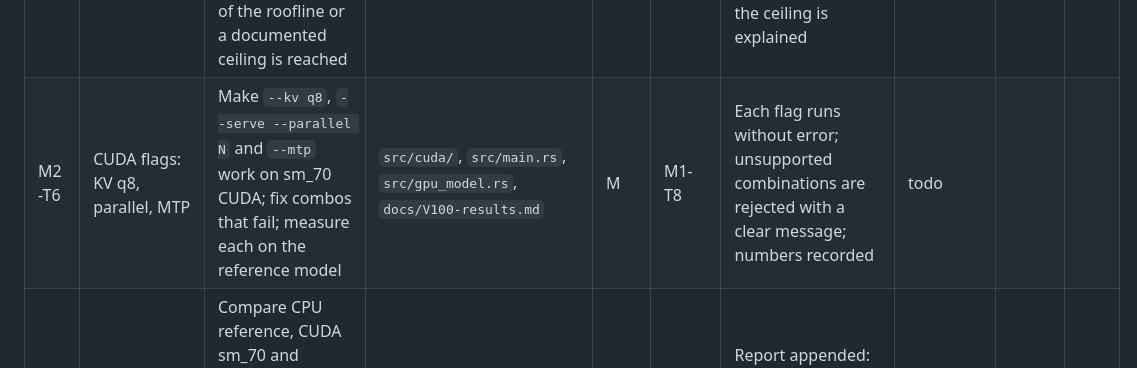
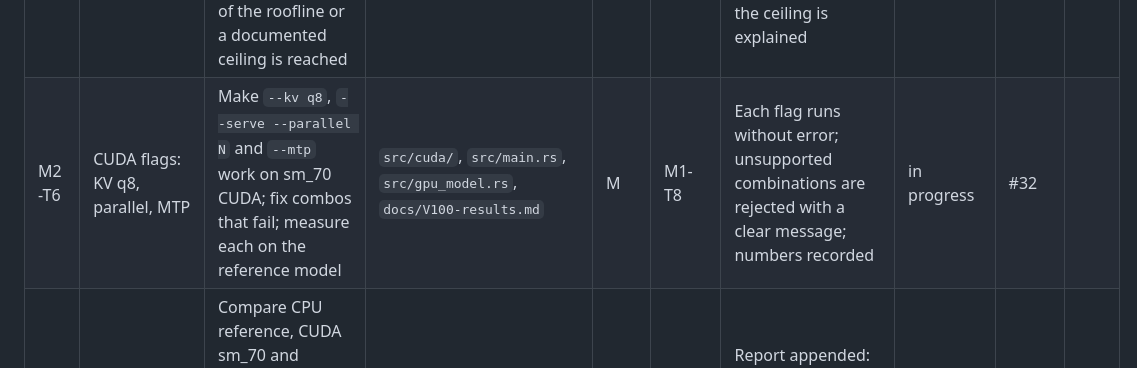
Before and after one commit to RustingStudio/RustingStrata, a Markdown page: docs/ROADMAP.md, the part around the change. Drawn GitHub-style.

Commit message:
docs: start M2-T6 (issue #32)

```diff
--- a/docs/ROADMAP.md
+++ b/docs/ROADMAP.md
@@ -315,7 +315,7 @@ land `gemm_q` before attention.
 | M2-T3 | Shared-memory carveout and tile sizing | Set the preferred shared-memory carveout, validate the 96 KB dynamic limit on sm_70, and re-check the `GEMM_BM`/`GEMM_BK` and attention tile choices against 64K registers/SM | `src/cuda/mod.rs:193-200`, `src/cuda/kernels.cu` (`GEMM_BM`, `FA_BQ`, `FA_BK`) | S | M2-T1 | Occupancy/register report captured; no regression; chosen constants documented with the measured reason | done (`a14d3e0`) | #28 | #29 |
 | M2-T4 | MoE expert prefetch and residency | All 10240 experts fit in 32 GB (measured 100% hit rate on Vulkan); make the CUDA path prefetch the next layer's experts and keep the CPU worker cost at zero; review the L2 (6 MB) reuse policy for hot weights | `src/gpu_model.rs`, `src/expert_cache.rs`, `src/cuda/` | M | M1-T8 | Cache swaps and worker stalls observed as 0 in a 3-rep 4K/32K run; decode not worse than M1-T8; numbers recorded | todo | | |
 | M2-T5 | Decode GEMV bandwidth | Measure the achieved decode bandwidth against the ~900 GB/s roofline; tune rows per block, vector loads and launch shape until ≥ 85% of the roofline or a documented ceiling is reached | `src/cuda/kernels.cu:675-812` (`gemv_row_qn`, `DEF_*GEMV*`), `src/cuda/mod.rs` | M | M1-T8 | Achieved GB/s and % of roofline appended to `docs/V100-results.md` (to be measured); decode on the reference model improves or the ceiling is explained | in progress | #30 | |
-| M2-T6 | CUDA flags: KV q8, parallel, MTP | Make `--kv q8`, `--serve --parallel N` and `--mtp` work on sm_70 CUDA; fix combos that fail; measure each on the reference model | `src/cuda/`, `src/main.rs`, `src/gpu_model.rs`, `docs/V100-results.md` | M | M1-T8 | Each flag runs without error; unsupported combinations are rejected with a clear message; numbers recorded | todo | | |
+| M2-T6 | CUDA flags: KV q8, parallel, MTP | Make `--kv q8`, `--serve --parallel N` and `--mtp` work on sm_70 CUDA; fix combos that fail; measure each on the reference model | `src/cuda/`, `src/main.rs`, `src/gpu_model.rs`, `docs/V100-results.md` | M | M1-T8 | Each flag runs without error; unsupported combinations are rejected with a clear message; numbers recorded | in progress | #32 | |
 | M2-T7 | Cross-backend numerical consistency report | Compare CPU reference, CUDA sm_70 and Vulkan sm_70 per op and end-to-end (parity + KLD or top-1 where available); document where the architectures legitimately differ | `tools/parity.py`, `tests/llama_numerics.rs`, `docs/V100-results.md` | M | M2-T2 | Report appended: per-op max/relative deviation and end-to-end agreement; no unexplained divergence | todo | | |
 | M2-T8 | CUDA performance gate | Run the full benchmark protocol on the reference model (`pp 512,4096,32768`, `tg 128`, `reps 3`), append results, and compare against targets and against the Vulkan baseline | `tools/bench_v100.sh`, `docs/V100-results.md` | S | M2-T1..T7 | prefill @4K ≥ 2000 tok/s and decode ≥ 130 tok/s, or a coordinator-approved revised target with evidence; no `Xid`; no Vulkan regression | todo | | |
 
```
